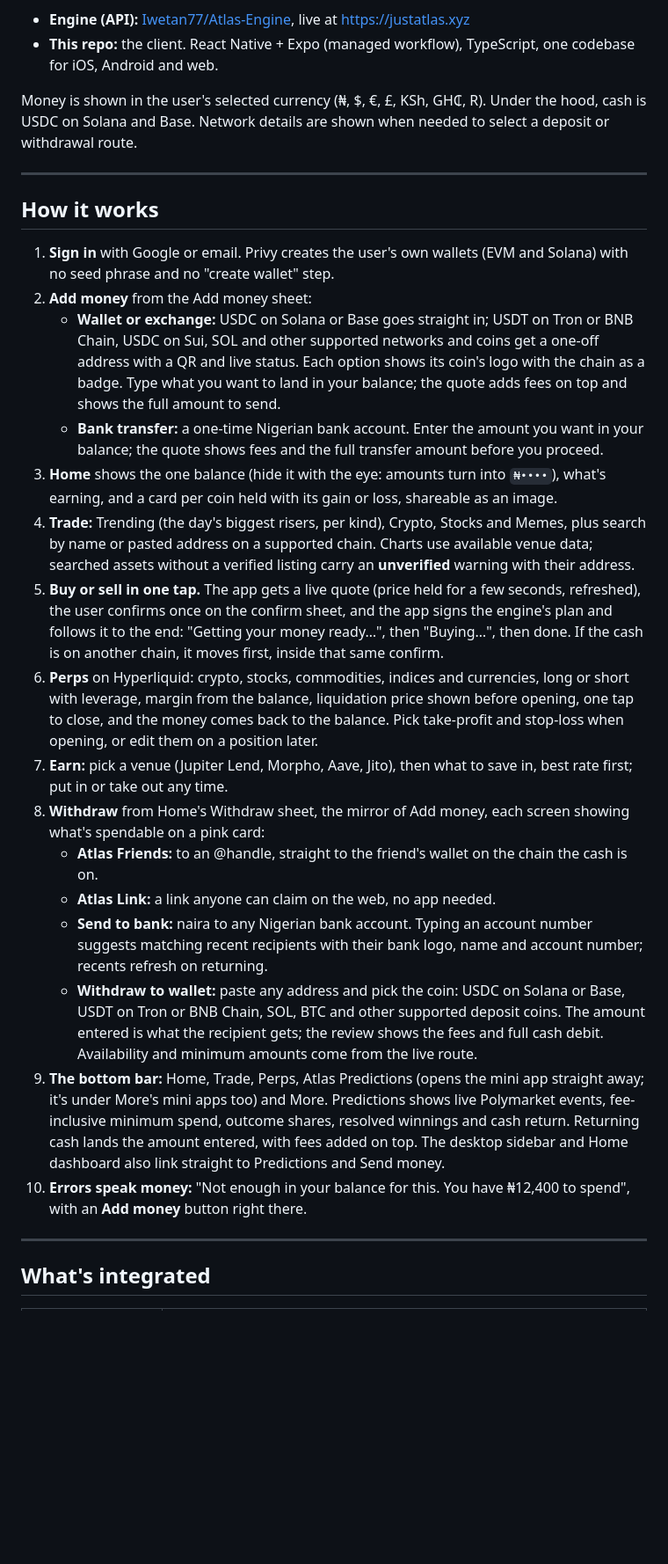
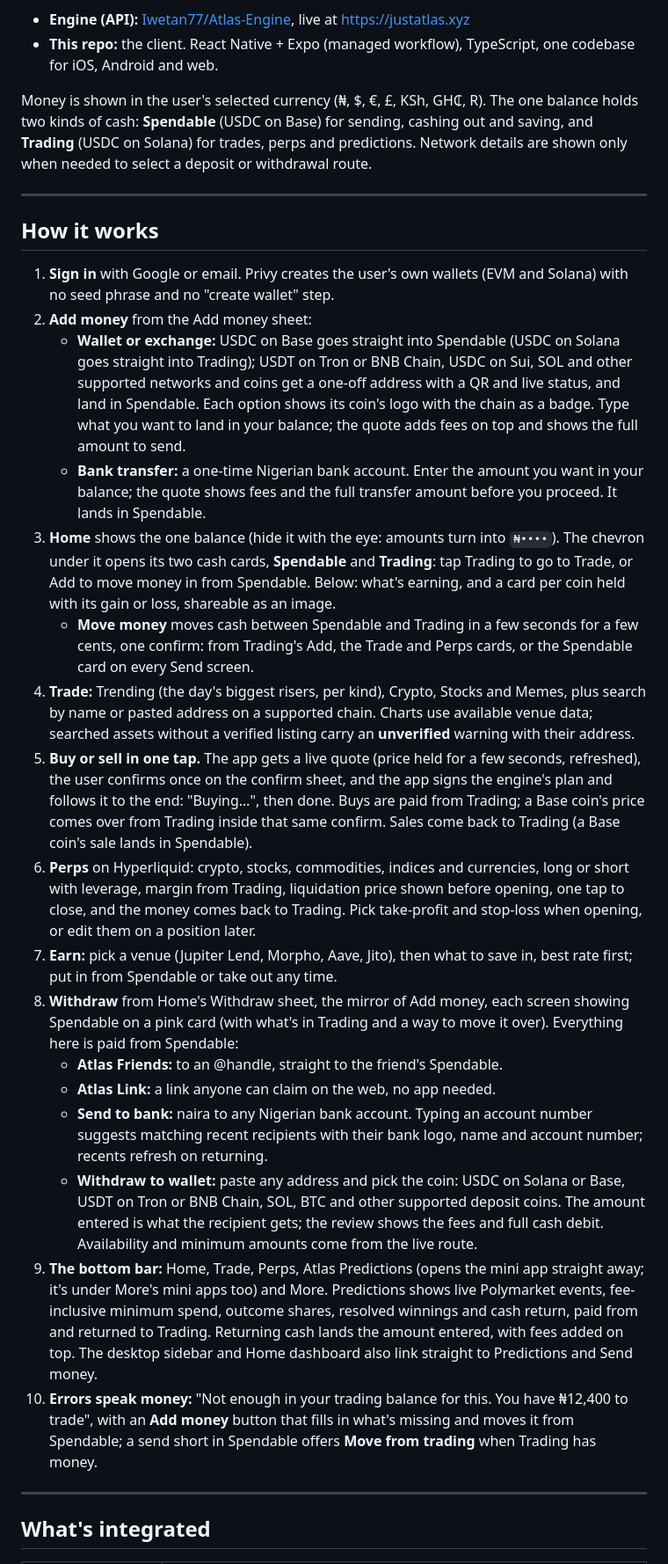
Before and after one commit to Iwetan77/Atlas, a Markdown page: README.md, the part around the change. Shown at 88% size. Rendered like a GitHub page; blank space fills up the shorter version.

Commit message:
README: Spendable and Trading

```diff
--- a/README.md
+++ b/README.md
@@ -10,8 +10,10 @@ with **one tap to confirm** and no chain names, bridges or gas to think about.
 - **This repo:** the client. React Native + Expo (managed workflow), TypeScript, one codebase for iOS,
   Android and web.
 
-Money is shown in the user's selected currency (₦, $, €, £, KSh, GH₵, R). Under the hood, cash is USDC
-on Solana and Base. Network details are shown when needed to select a deposit or withdrawal route.
+Money is shown in the user's selected currency (₦, $, €, £, KSh, GH₵, R). The one balance holds two kinds
+of cash: **Spendable** (USDC on Base) for sending, cashing out and saving, and **Trading** (USDC on Solana)
+for trades, perps and predictions. Network details are shown only when needed to select a deposit or
+withdrawal route.
 
 ---
 
@@ -20,29 +22,34 @@ on Solana and Base. Network details are shown when needed to select a deposit or
 1. **Sign in** with Google or email. Privy creates the user's own wallets (EVM and Solana) with no seed
    phrase and no "create wallet" step.
 2. **Add money** from the Add money sheet:
-   - **Wallet or exchange:** USDC on Solana or Base goes straight in; USDT on Tron or BNB Chain, USDC on Sui,
-     SOL and other supported networks and coins get a one-off address with a QR and live status.
+   - **Wallet or exchange:** USDC on Base goes straight into Spendable (USDC on Solana goes straight into
+     Trading); USDT on Tron or BNB Chain, USDC on Sui, SOL and other supported networks and coins get a
+     one-off address with a QR and live status, and land in Spendable.
      Each option shows its coin's logo with the chain as a badge. Type what you want to land in your balance;
      the quote adds fees on top and shows the full amount to send.
    - **Bank transfer:** a one-time Nigerian bank account. Enter the amount you want in your balance;
-     the quote shows fees and the full transfer amount before you proceed.
-3. **Home** shows the one balance (hide it with the eye: amounts turn into `₦••••`), what's earning, and a
-   card per coin held with its gain or loss, shareable as an image.
+     the quote shows fees and the full transfer amount before you proceed. It lands in Spendable.
+3. **Home** shows the one balance (hide it with the eye: amounts turn into `₦••••`). The chevron under it
+   opens its two cash cards, **Spendable** and **Trading**: tap Trading to go to Trade, or Add to move
+   money in from Spendable. Below: what's earning, and a card per coin held with its gain or loss,
+   shareable as an image.
+   - **Move money** moves cash between Spendable and Trading in a few seconds for a few cents, one confirm:
+     from Trading's Add, the Trade and Perps cards, or the Spendable card on every Send screen.
 4. **Trade:** Trending (the day's biggest risers, per kind), Crypto, Stocks and Memes, plus search by name or
    pasted address on a supported chain. Charts use available venue data; searched assets without a verified
    listing carry an **unverified** warning with their address.
 5. **Buy or sell in one tap.** The app gets a live quote (price held for a few seconds, refreshed), the user
    confirms once on the confirm sheet, and the app signs the engine's plan and follows it to the end:
-   "Getting your money ready…", then "Buying…", then done. If the cash is on another chain, it moves first,
-   inside that same confirm.
+   "Buying…", then done. Buys are paid from Trading; a Base coin's price comes over from Trading inside that
+   same confirm. Sales come back to Trading (a Base coin's sale lands in Spendable).
 6. **Perps** on Hyperliquid: crypto, stocks, commodities, indices and currencies, long or short with leverage,
-   margin from the balance, liquidation price shown before opening, one tap to close, and the money comes back
-   to the balance. Pick take-profit and stop-loss when opening, or edit them on a position later.
-7. **Earn:** pick a venue (Jupiter Lend, Morpho, Aave, Jito), then what to save in, best rate first; put in or
-   take out any time.
-8. **Withdraw** from Home's Withdraw sheet, the mirror of Add money, each screen showing what's spendable on
-   a pink card:
-   - **Atlas Friends:** to an @handle, straight to the friend's wallet on the chain the cash is on.
+   margin from Trading, liquidation price shown before opening, one tap to close, and the money comes back
+   to Trading. Pick take-profit and stop-loss when opening, or edit them on a position later.
+7. **Earn:** pick a venue (Jupiter Lend, Morpho, Aave, Jito), then what to save in, best rate first; put in
+   from Spendable or take out any time.
+8. **Withdraw** from Home's Withdraw sheet, the mirror of Add money, each screen showing Spendable on a pink
+   card (with what's in Trading and a way to move it over). Everything here is paid from Spendable:
+   - **Atlas Friends:** to an @handle, straight to the friend's Spendable.
    - **Atlas Link:** a link anyone can claim on the web, no app needed.
    - **Send to bank:** naira to any Nigerian bank account. Typing an account number suggests matching
      recent recipients with their bank logo, name and account number; recents refresh on returning.
@@ -52,10 +59,12 @@ on Solana and Base. Network details are shown when needed to select a deposit or
      Availability and minimum amounts come from the live route.
 9. **The bottom bar:** Home, Trade, Perps, Atlas Predictions (opens the mini app straight away; it's under More's
    mini apps too) and More. Predictions shows live Polymarket events, fee-inclusive minimum spend, outcome
-   shares, resolved winnings and cash return. Returning cash lands the amount entered, with fees added on top.
+   shares, resolved winnings and cash return, paid from and returned to Trading. Returning cash lands the
+   amount entered, with fees added on top.
    The desktop sidebar and Home dashboard also link straight to Predictions and Send money.
-10. **Errors speak money:** "Not enough in your balance for this. You have ₦12,400 to spend", with an
-   **Add money** button right there.
+10. **Errors speak money:** "Not enough in your trading balance for this. You have ₦12,400 to trade", with
+   an **Add money** button that fills in what's missing and moves it from Spendable; a send short in
+   Spendable offers **Move from trading** when Trading has money.
 
 ---
 
```
